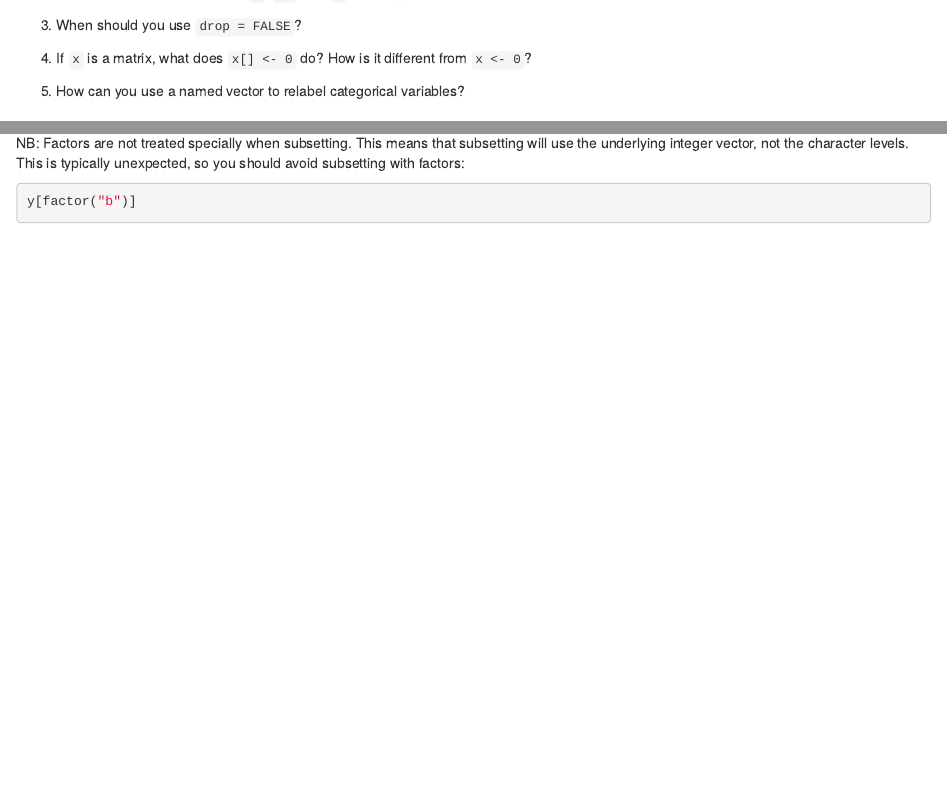
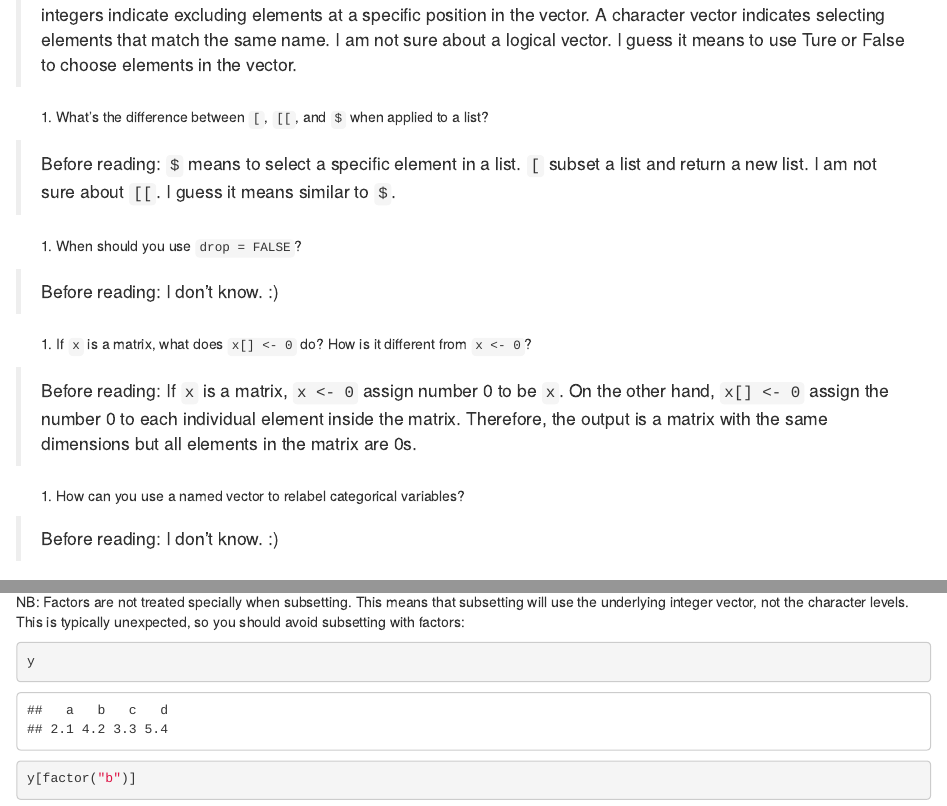
Before and after one commit to MinYaoJhu/Advanced_R, an R Markdown document (Ch4_Subsetting.Rmd): the page in a window 1100 px wide, from 640 px down before the commit and from 650 px down after it, and a second part further down, joined at a grey line. The pictures show the output file Ch4_Subsetting.html that the author committed with the source, opened offline.

Commit message:
updated ch4

````diff
--- a/Ch4_Subsetting.Rmd
+++ b/Ch4_Subsetting.Rmd
@@ -35,14 +35,24 @@ Take this short quiz to determine if you need to read this chapter. If the answe
 1.  What is the result of subsetting a vector with positive integers,
     negative integers, a logical vector, or a character vector?
 
+> Before reading: Positive integers indicate selecting elements at a specific position in the vector. Negative integers indicate excluding elements at a specific position in the vector. A character vector indicates selecting elements that match the same name. I am not sure about a logical vector. I guess it means to use Ture or False to choose elements in the vector.
+
 1.  What's the difference between `[`, `[[`, and `$` when applied to a list?
 
+> Before reading: `$` means to select a specific element in a list. `[` subset a list and return a new list. I am not sure about `[[`.  I guess it means similar to `$`.
+
 1.  When should you use `drop = FALSE`?
+
+> Before reading: I don't know. :)
 
 1.  If `x` is a matrix, what does `x[] <- 0` do? How is it different from
     `x <- 0`?
 
+> Before reading: If `x` is a matrix, `x <- 0` assign number 0 to be `x`. On the other hand, `x[] <- 0` assign the number 0 to each individual element inside the matrix. Therefore, the output is a matrix with the same dimensions but all elements in the matrix are 0s.
+
 1.  How can you use a named vector to relabel categorical variables?
+
+> Before reading: I don't know. :)
 
 ### Outline {-}
 
@@ -169,6 +179,7 @@ There are six things that you can use to subset a vector:
 NB: Factors are not treated specially when subsetting. This means that subsetting will use the underlying integer vector, not the character levels. This is typically unexpected, so you should avoid subsetting with factors:
 
 ```{r}
+y
 y[factor("b")]
 ```
 
````
Also changed, not shown: Ch4_Subsetting.html, Ch4_Subsetting.Rmd (2 more changed lines), 1 other file.
